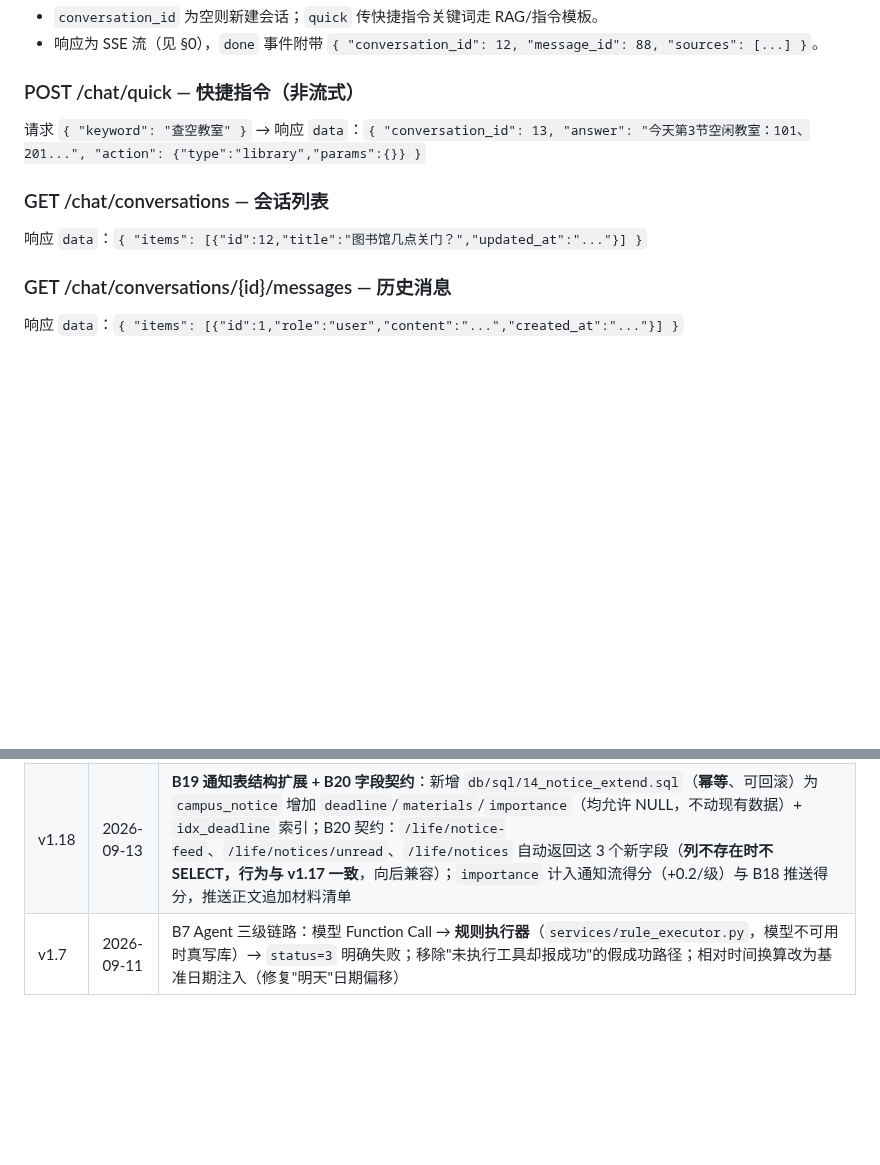
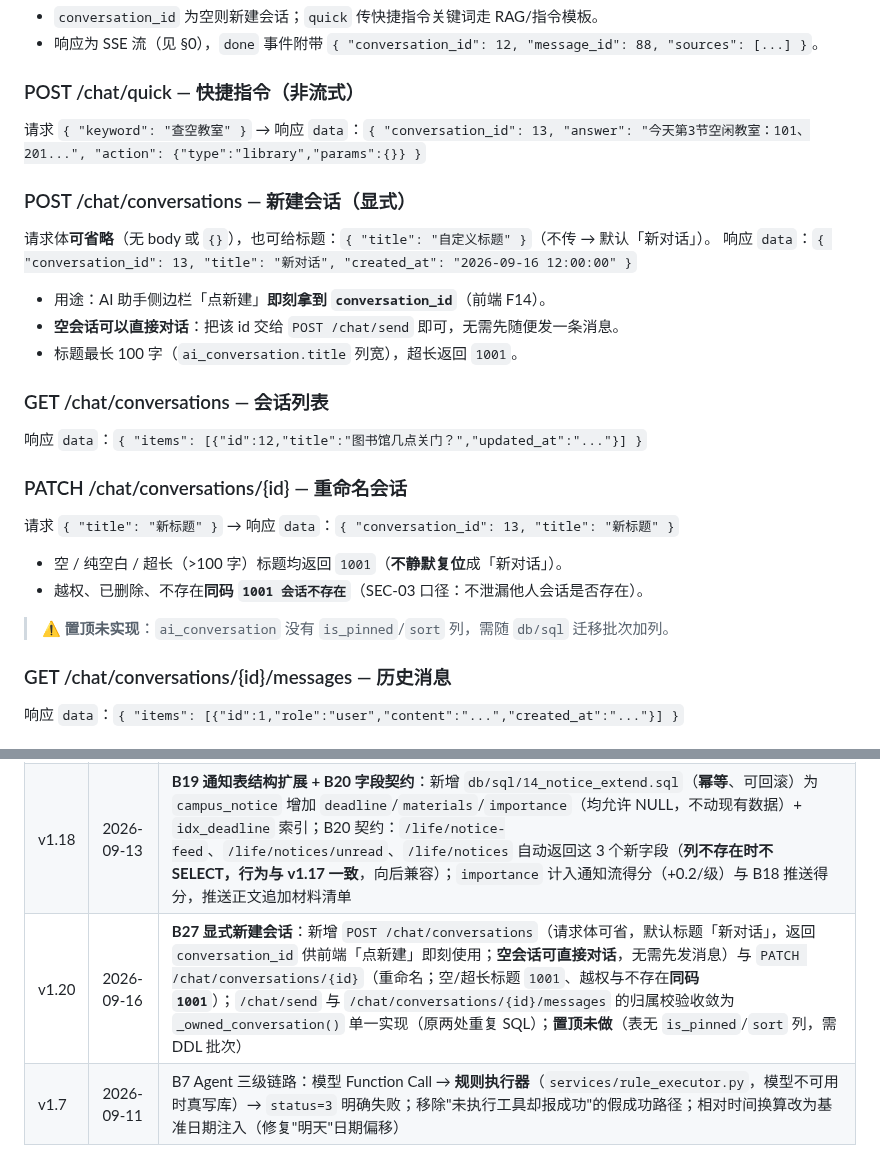
Before and after one commit to asuperj1/xiaojietong-project, a Markdown page: docs/api.md, 2 parts joined by grey strips. Drawn GitHub-style; blank space fills up the shorter version.

Commit message:
docs(api): v1.20 B27 会话新建与重命名契约

```diff
--- a/docs/api.md
+++ b/docs/api.md
@@ -129,8 +129,22 @@ event: error    data: {"code":5002,"message":"模型不可用"}
 ### POST /chat/quick — 快捷指令（非流式）
 请求 `{ "keyword": "查空教室" }` → 响应 `data`：`{ "conversation_id": 13, "answer": "今天第3节空闲教室：101、201...", "action": {"type":"library","params":{}} }`
 
+### POST /chat/conversations — 新建会话（显式）
+请求体**可省略**（无 body 或 `{}`），也可给标题：`{ "title": "自定义标题" }`（不传 → 默认「新对话」）。
+响应 `data`：`{ "conversation_id": 13, "title": "新对话", "created_at": "2026-09-16 12:00:00" }`
+
+- 用途：AI 助手侧边栏「点新建」**即刻拿到 `conversation_id`**（前端 F14）。
+- **空会话可以直接对话**：把该 id 交给 `POST /chat/send` 即可，无需先随便发一条消息。
+- 标题最长 100 字（`ai_conversation.title` 列宽），超长返回 `1001`。
+
 ### GET /chat/conversations — 会话列表
 响应 `data`：`{ "items": [{"id":12,"title":"图书馆几点关门？","updated_at":"..."}] }`
+
+### PATCH /chat/conversations/{id} — 重命名会话
+请求 `{ "title": "新标题" }` → 响应 `data`：`{ "conversation_id": 13, "title": "新标题" }`
+- 空 / 纯空白 / 超长（>100 字）标题均返回 `1001`（**不静默复位**成「新对话」）。
+- 越权、已删除、不存在**同码 `1001 会话不存在`**（SEC-03 口径：不泄漏他人会话是否存在）。
+> ⚠️ **置顶未实现**：`ai_conversation` 没有 `is_pinned`/`sort` 列，需随 `db/sql` 迁移批次加列。
 
 ### GET /chat/conversations/{id}/messages — 历史消息
 响应 `data`：`{ "items": [{"id":1,"role":"user","content":"...","created_at":"..."}] }`
@@ -795,4 +809,5 @@ Invoke-RestMethod -Method Post -Uri "$base/admin/notices/purge-private" -Headers
 | v1.16 | 2026-09-13 | **B18 分层推送调度**：新增 `services/notice_scheduler.py` + Celery beat 定时任务（每日 `XJT_NOTICE_PUSH_HOUR`）——待办到期前 **D-7 / D-2**（可选 `D0`）主动生成 `notice_delivery`；`reminder` 与 `campus_notice.deadline`（B19 列，自动探测）双来源；幂等键为「待办 × 档位」（`target_grade=__push:...`），手动补跑不重复推送；`GET /life/notices` 显式过滤私密推送行（不泄漏给他人，本人经未读/信息流可见）；新增 `POST /admin/notices/dispatch`（触发，支持 `now` 时间基准与 `dry_run`）、`GET /admin/notices/pending`（到期一览）、`POST /admin/notices/purge-private`（回收） |
 | v1.17 | 2026-09-13 | **PR #60 审查修复（1×P0 + 2×P1）**：① **P0** `GET /life/notices` 私密行泄漏——`LifeDAO.page_notices` 的 SELECT 不含 `target_grade`，按字段过滤恒失效，改为按 **id 集合**剔除（`private_notice_ids()`，剔除后最多补拉 2 页）；② **P1** `POST /admin/knowledge/purge` 增加通配符护栏（`%`/`_`/`\` 转义为字面匹配、前缀 <3 字符拒绝、新增 `dry_run` 预览）；③ **P1** 移除恒真空断言：`/life/notices` 零泄漏改为「id 不在公共列表 + 公共列表非空 + 调度前后集合不变」三重验证，越权用例改用普通账号（`err_forbidden` = HTTP 403 + `2003`） |
 | v1.18 | 2026-09-13 | **B19 通知表结构扩展 + B20 字段契约**：新增 `db/sql/14_notice_extend.sql`（**幂等**、可回滚）为 `campus_notice` 增加 `deadline`/`materials`/`importance`（均允许 NULL，不动现有数据）+ `idx_deadline` 索引；B20 契约：`/life/notice-feed`、`/life/notices/unread`、`/life/notices` 自动返回这 3 个新字段（**列不存在时不 SELECT，行为与 v1.17 一致**，向后兼容）；`importance` 计入通知流得分（+0.2/级）与 B18 推送得分，推送正文追加材料清单 |
+| v1.20 | 2026-09-16 | **B27 显式新建会话**：新增 `POST /chat/conversations`（请求体可省，默认标题「新对话」，返回 `conversation_id` 供前端「点新建」即刻使用；**空会话可直接对话**，无需先发消息）与 `PATCH /chat/conversations/{id}`（重命名；空/超长标题 `1001`、越权与不存在**同码 `1001`**）；`/chat/send` 与 `/chat/conversations/{id}/messages` 的归属校验收敛为 `_owned_conversation()` 单一实现（原两处重复 SQL）；**置顶未做**（表无 `is_pinned`/`sort` 列，需 DDL 批次） |
 | v1.7 | 2026-09-11 | B7 Agent 三级链路：模型 Function Call → **规则执行器**（`services/rule_executor.py`，模型不可用时真写库）→ `status=3` 明确失败；移除"未执行工具却报成功"的假成功路径；相对时间换算改为基准日期注入（修复"明天"日期偏移） |
```
